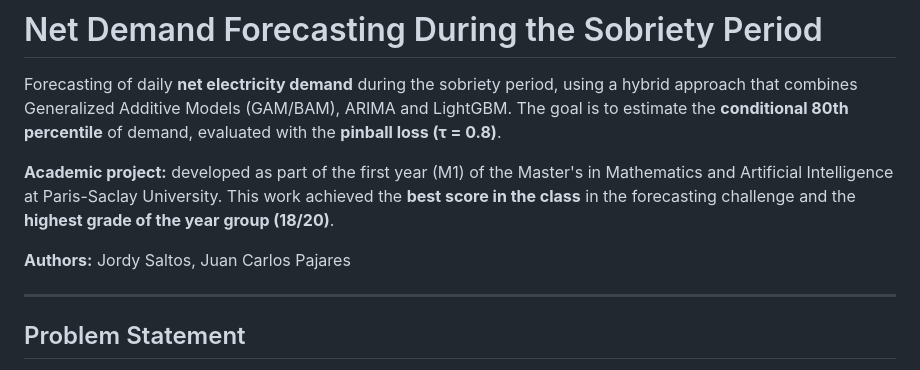
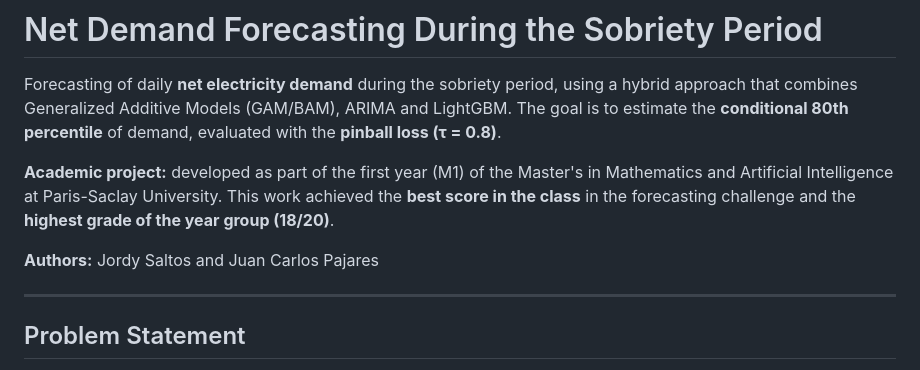
Before and after one commit to JordySaltos/Net-Demand-Forecasting-During-the-Soberty-Period, a Markdown page: README.md, the part around the change. Drawn GitHub-style.

```diff
--- a/README.md
+++ b/README.md
@@ -4,7 +4,7 @@ Forecasting of daily **net electricity demand** during the sobriety period, usin
 
 **Academic project:** developed as part of the first year (M1) of the Master's in Mathematics and Artificial Intelligence at Paris-Saclay University. This work achieved the **best score in the class** in the forecasting challenge and the **highest grade of the year group (18/20)**.
 
-**Authors:** Jordy Saltos, Juan Carlos Pajares
+**Authors:** Jordy Saltos and Juan Carlos Pajares
 
 ---
 
```
